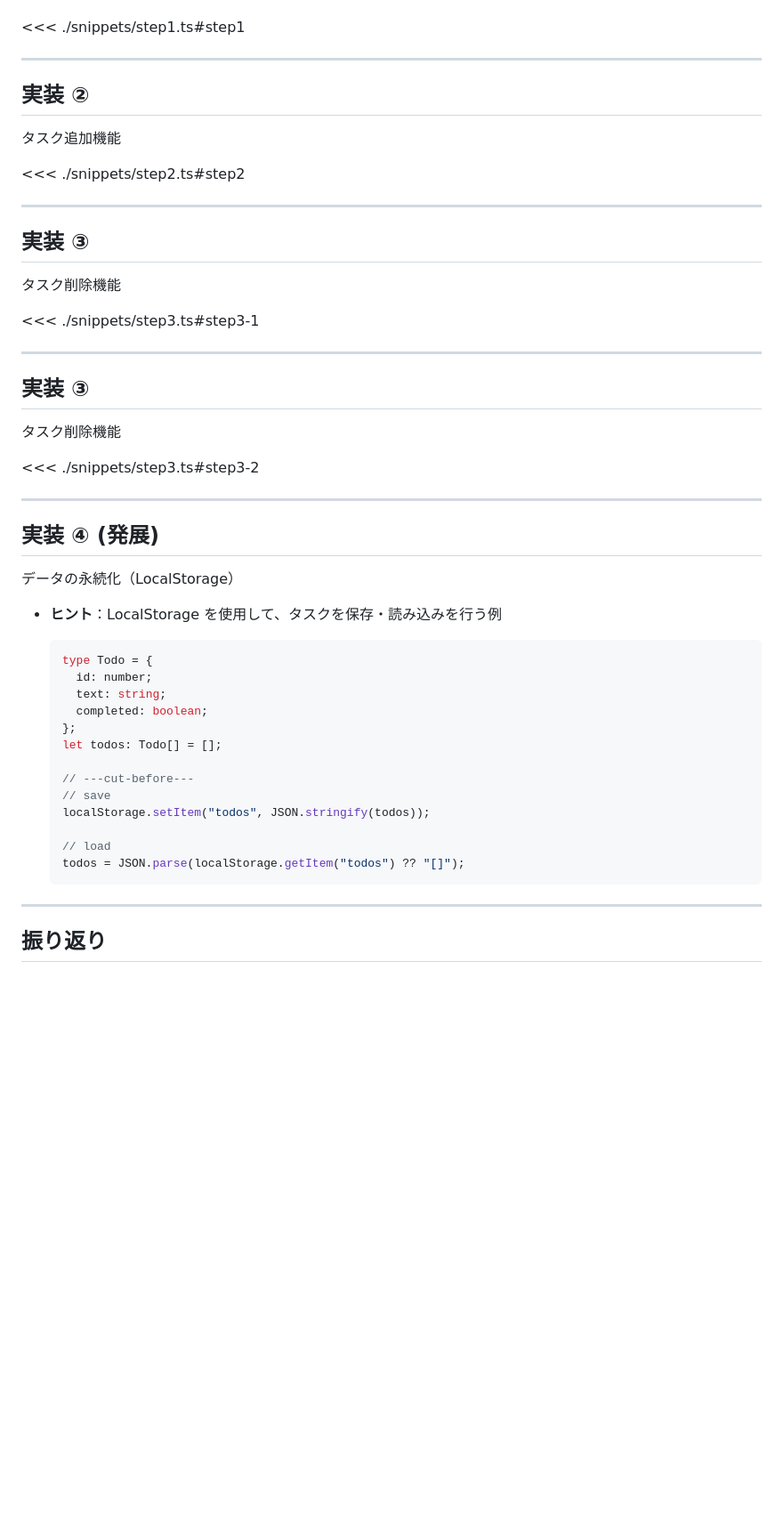
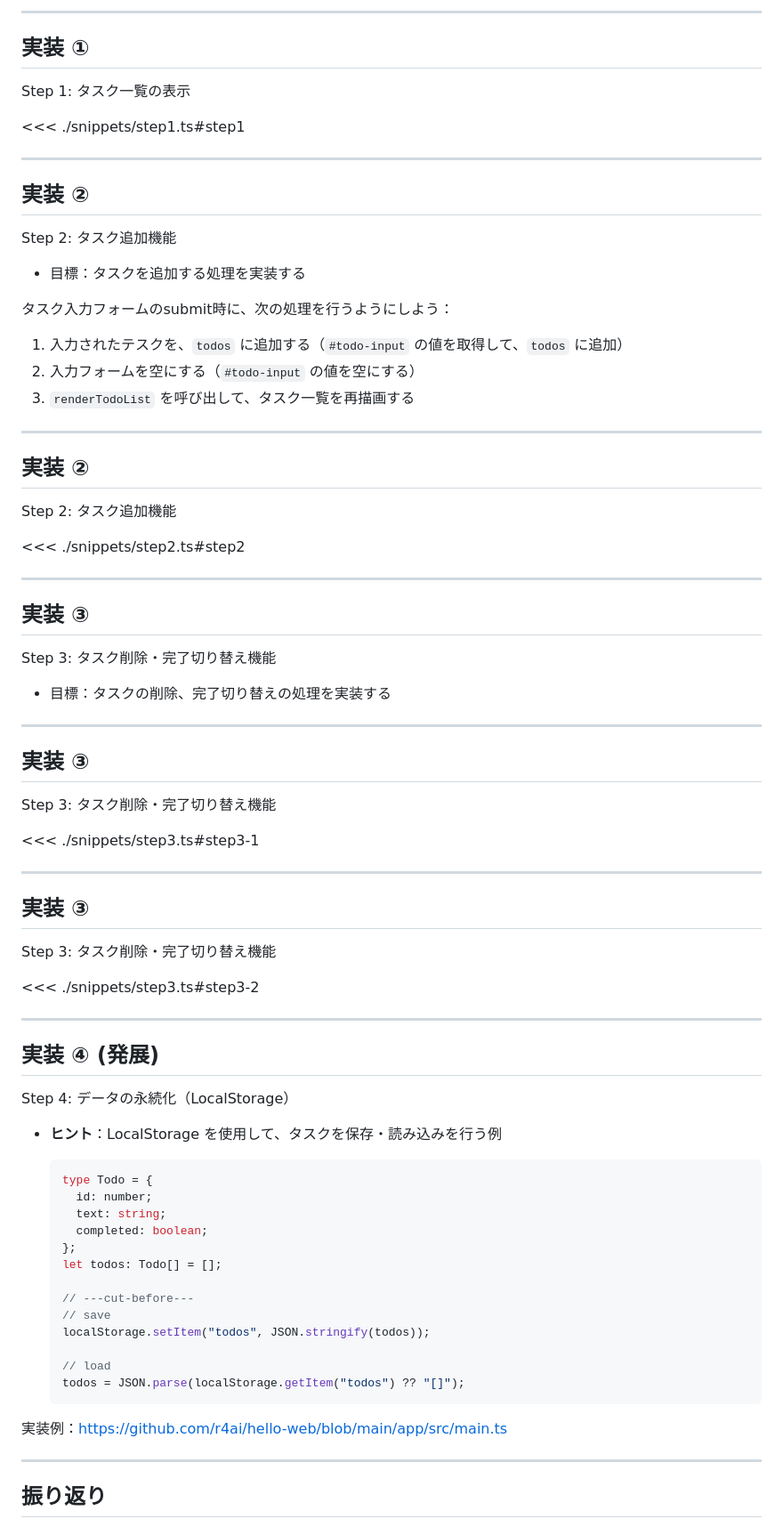
Before and after one commit to r4ai/hello-web, a Markdown page: slides.md, the part around the change printed below. Shown: that part at 89% size. GitHub-like rendering; blank space fills up the shorter version.

````diff
--- a/slides.md
+++ b/slides.md
@@ -586,3 +619,8 @@ todoForm?.addEventListener("submit", (event) => {
+---
+
+## 実装 ①
+
+Step 1: タスク一覧の表示
 
 <<< ./snippets/step1.ts#step1
 
@@ -590,7 +628,21 @@ todoForm?.addEventListener("submit", (event) => {
 
 ## 実装 ②
 
-タスク追加機能
+Step 2: タスク追加機能
+
+- 目標：タスクを追加する処理を実装する
+
+タスク入力フォームのsubmit時に、次の処理を行うようにしよう：
+
+1. 入力されたテスクを、`todos` に追加する（`#todo-input` の値を取得して、`todos` に追加）
+2. 入力フォームを空にする（`#todo-input` の値を空にする）
+3. `renderTodoList` を呼び出して、タスク一覧を再描画する
+
+---
+
+## 実装 ②
+
+Step 2: タスク追加機能
 
 <<< ./snippets/step2.ts#step2
 
@@ -598,7 +650,15 @@ todoForm?.addEventListener("submit", (event) => {
 
 ## 実装 ③
 
-タスク削除機能
+Step 3: タスク削除・完了切り替え機能
+
+- 目標：タスクの削除、完了切り替えの処理を実装する
+
+---
+
+## 実装 ③
+
+Step 3: タスク削除・完了切り替え機能
 
 <<< ./snippets/step3.ts#step3-1
 
@@ -606,7 +666,7 @@ todoForm?.addEventListener("submit", (event) => {
 
 ## 実装 ③
 
-タスク削除機能
+Step 3: タスク削除・完了切り替え機能
 
 <<< ./snippets/step3.ts#step3-2
 
@@ -615,7 +675,7 @@ todoForm?.addEventListener("submit", (event) => {
 
 ## 実装 ④ (発展)
 
-データの永続化（LocalStorage）
+Step 4: データの永続化（LocalStorage）
 
 - **ヒント**：LocalStorage を使用して、タスクを保存・読み込みを行う例
 
@@ -634,6 +694,8 @@ todoForm?.addEventListener("submit", (event) => {
   // load
   todos = JSON.parse(localStorage.getItem("todos") ?? "[]");
   ```
+
+実装例：https://github.com/r4ai/hello-web/blob/main/app/src/main.ts
 
 ---
 
````
Also changed, not shown: other parts of slides.md (+34 -1 lines).
